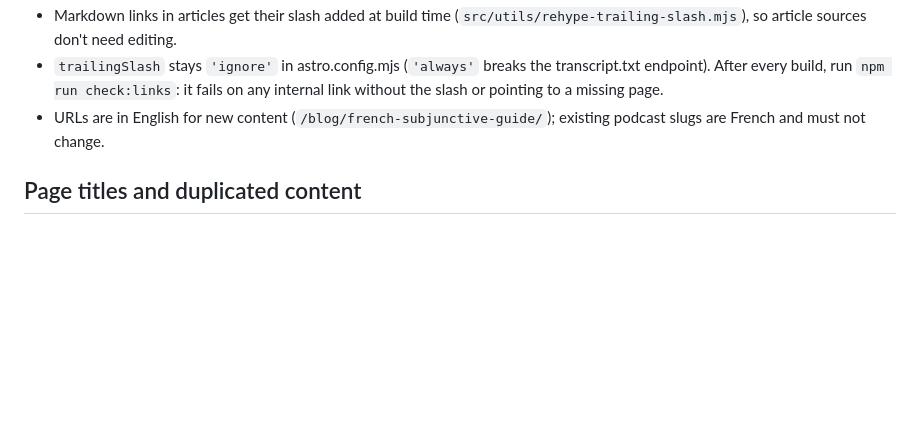
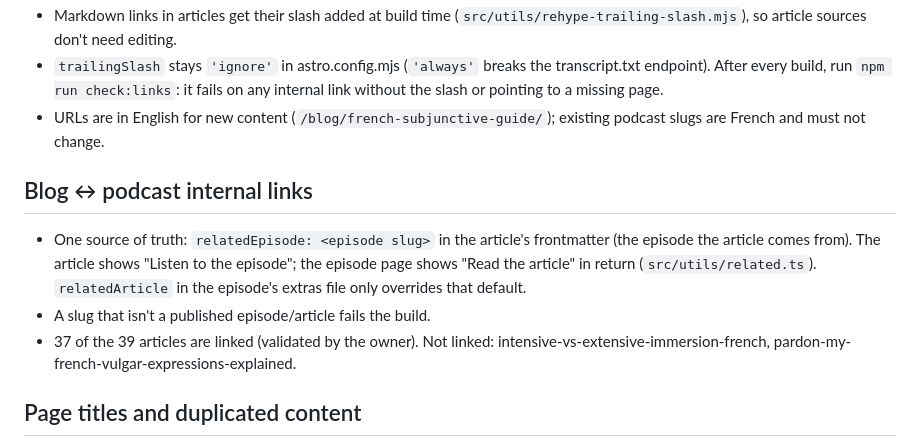
Before and after one commit to learnfrenchwithfelix-creator/french-with-felix-website, a Markdown page: CLAUDE.md, the part around the change. Drawn GitHub-style; blank space fills up the shorter version.

Commit message:
Document relatedEpisode, relatedArticle and the internal-link rule

```diff
--- a/CLAUDE.md
+++ b/CLAUDE.md
@@ -49,6 +49,15 @@ All official URLs live in `src/config/site.ts`. Import them; never hard-code a d
   pointing to a missing page.
 - URLs are in English for new content (`/blog/french-subjunctive-guide/`); existing podcast slugs are French
   and must not change.
+
+## Blog ↔ podcast internal links
+
+- One source of truth: `relatedEpisode: <episode slug>` in the article's frontmatter (the episode the article
+  comes from). The article shows "Listen to the episode"; the episode page shows "Read the article" in return
+  (`src/utils/related.ts`). `relatedArticle` in the episode's extras file only overrides that default.
+- A slug that isn't a published episode/article fails the build.
+- 37 of the 39 articles are linked (validated by the owner). Not linked: intensive-vs-extensive-immersion-french,
+  pardon-my-french-vulgar-expressions-explained.
 
 ## Page titles and duplicated content
 
```
Also changed, not shown: CONTENT-SCHEMA.md (+4 -1 lines).
